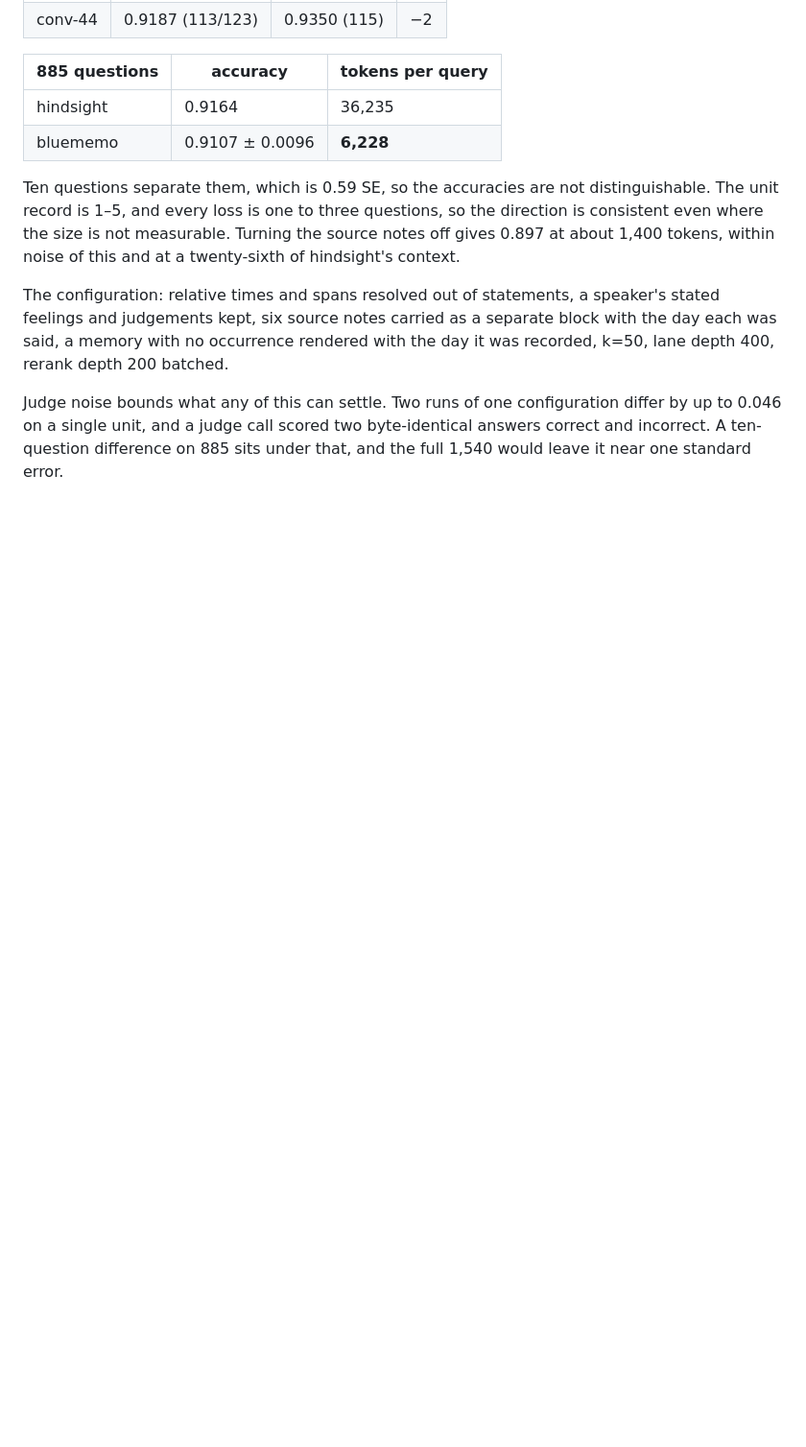
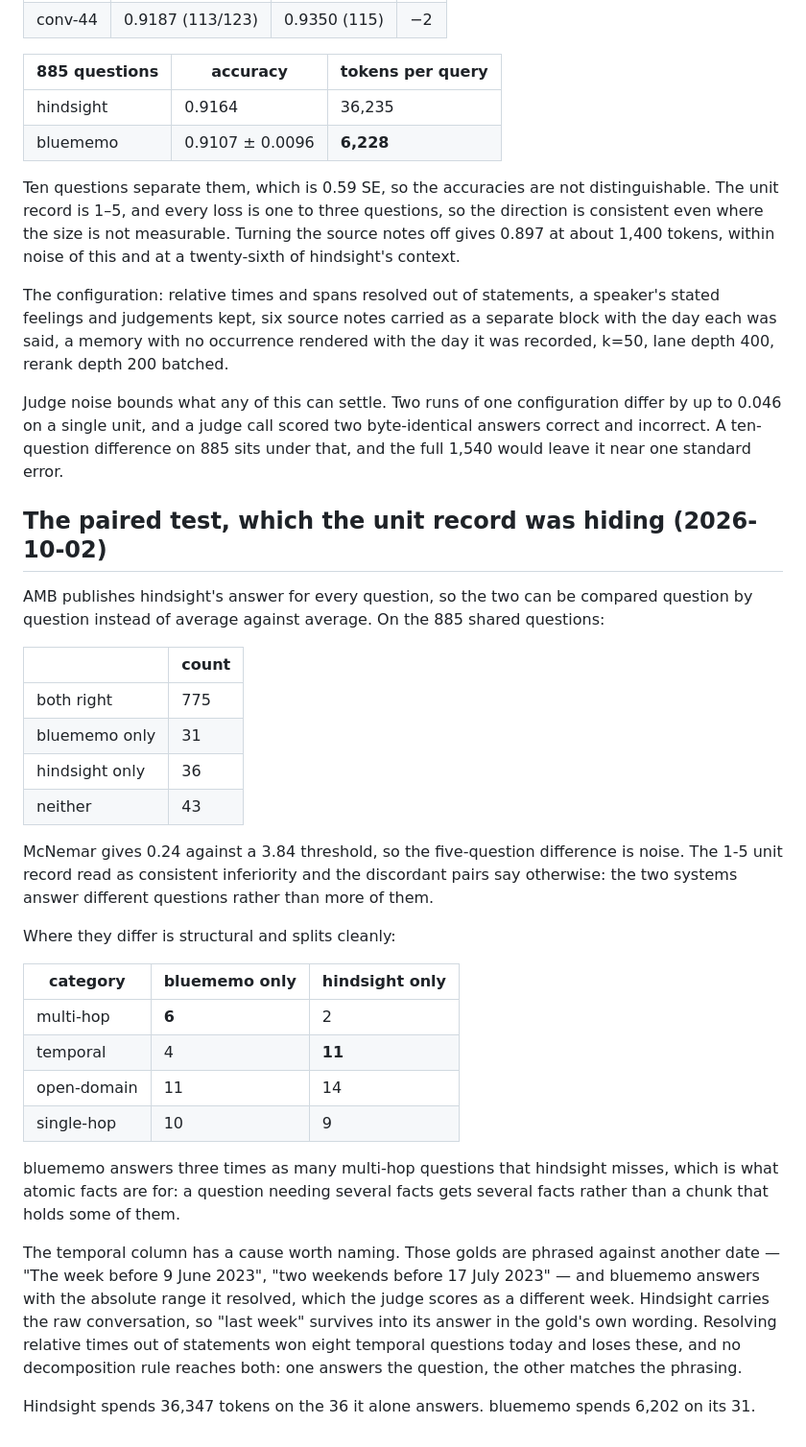
Before and after one commit to yeomyeonggeori/bluememo, a Markdown page: TRIED.md, the part around the change. Shown at 96% size. GitHub-like rendering; blank space fills up the shorter version.

Commit message:
docs: the paired test says the two systems answer different questions
AMB publishes hindsight's answer for every question, so the comparison can be
made question by question instead of average against average. On the 885
shared questions the discordant pairs are 31 to 36 and McNemar gives 0.24
against a 3.84 threshold, so the unit record of 1-5 was reading noise as
consistent inferiority.

The split is structural. bluememo answers three times as many multi-hop
questions hindsight misses, which is what atomic facts are for. Hindsight
answers nearly three times as many temporal ones, and those golds are phrased
against another date: "the week before 9 June 2023" is matched by raw
conversation text carrying "last week" and not by the absolute range bluememo
resolved. Resolving relative times won eight temporal questions today and
loses these, and no decomposition rule reaches both.

Hindsight spends 36,347 tokens on the 36 it alone answers; bluememo spends
6,202 on its 31.

Co-Authored-By: Claude Opus 5 (1M context) <noreply@anthropic.com>
Claude-Session: https://claude.ai/code/session_01CVMnSbQuS1yxzapakkbiqU

```diff
--- a/TRIED.md
+++ b/TRIED.md
@@ -835,3 +835,46 @@ Judge noise bounds what any of this can settle. Two runs of one configuration
 differ by up to 0.046 on a single unit, and a judge call scored two
 byte-identical answers correct and incorrect. A ten-question difference on 885
 sits under that, and the full 1,540 would leave it near one standard error.
+
+## The paired test, which the unit record was hiding (2026-10-02)
+
+AMB publishes hindsight's answer for every question, so the two can be compared
+question by question instead of average against average. On the 885 shared
+questions:
+
+| | count |
+| --- | --- |
+| both right | 775 |
+| bluememo only | 31 |
+| hindsight only | 36 |
+| neither | 43 |
+
+McNemar gives 0.24 against a 3.84 threshold, so the five-question difference is
+noise. The 1-5 unit record read as consistent inferiority and the discordant
+pairs say otherwise: the two systems answer different questions rather than
+more of them.
+
+Where they differ is structural and splits cleanly:
+
+| category | bluememo only | hindsight only |
+| --- | --- | --- |
+| multi-hop | **6** | 2 |
+| temporal | 4 | **11** |
+| open-domain | 11 | 14 |
+| single-hop | 10 | 9 |
+
+bluememo answers three times as many multi-hop questions that hindsight
+misses, which is what atomic facts are for: a question needing several facts
+gets several facts rather than a chunk that holds some of them.
+
+The temporal column has a cause worth naming. Those golds are phrased against
+another date — "The week before 9 June 2023", "two weekends before 17 July
+2023" — and bluememo answers with the absolute range it resolved, which the
+judge scores as a different week. Hindsight carries the raw conversation, so
+"last week" survives into its answer in the gold's own wording. Resolving
+relative times out of statements won eight temporal questions today and loses
+these, and no decomposition rule reaches both: one answers the question, the
+other matches the phrasing.
+
+Hindsight spends 36,347 tokens on the 36 it alone answers. bluememo spends
+6,202 on its 31.
```
